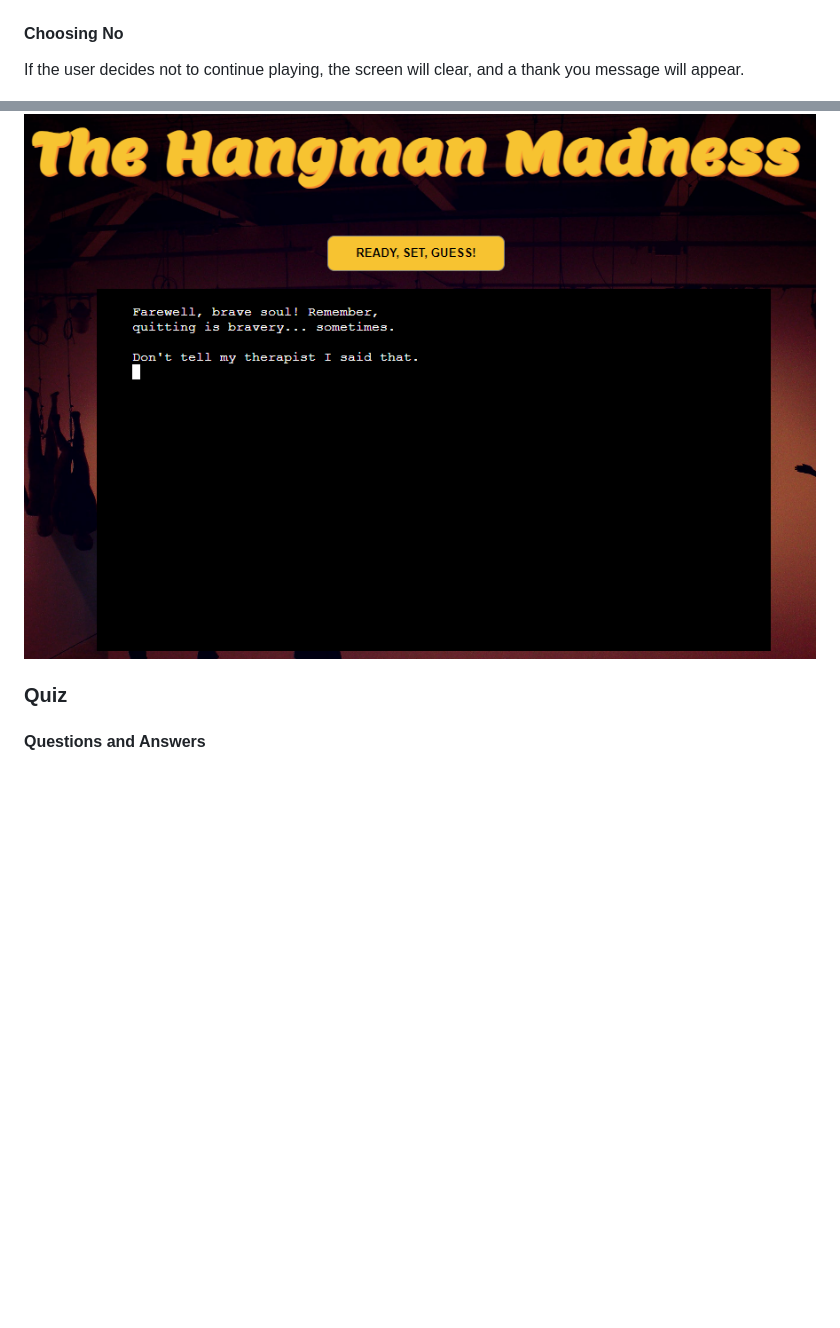
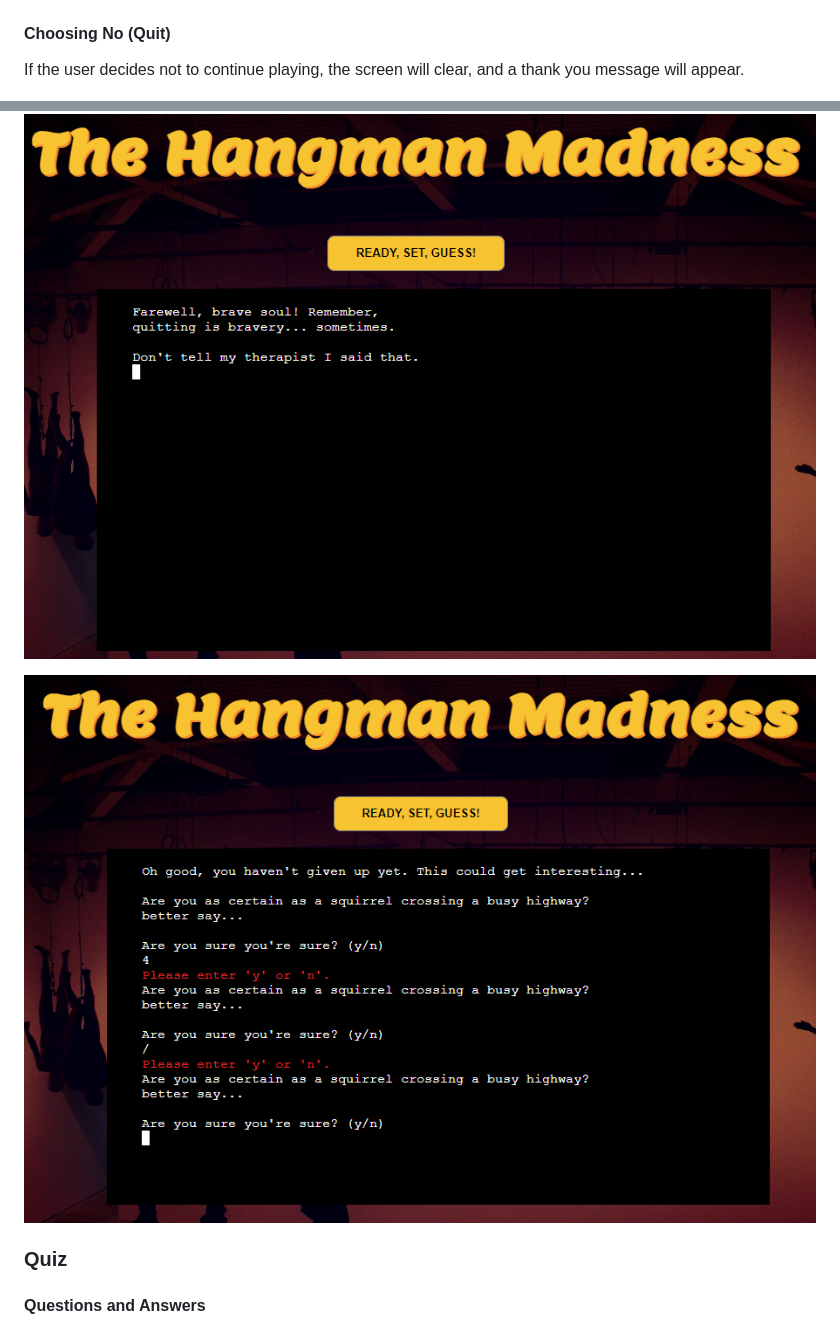
Before and after one commit to AmirShkolnik/Hangman, a Markdown page: README.md, 2 parts joined by grey strips. Rendered like a GitHub page; pictures changed too: Readme-images/choosing-yes-no-wrong-chara.png (added); blank space fills up the shorter version.

```diff
--- a/README.md
+++ b/README.md
@@ -306,7 +308,7 @@ If the user correctly guesses the word, a message will prompt displaying the cor
 
 ![Correct Guess](Readme-images/Guess-right.png)
 
-#### Choosing No
+#### Choosing No (Quit)
 
 If the user decides not to continue playing, the screen will clear, and a thank you message will appear.
 
@@ -330,7 +332,7 @@ This feature allows users to easily restart the game or exit with a humorous tou
 
 ![Choosing No](Readme-images/choosing-no-no.png)
 
-
+![Choosing Wrong](Readme-images/choosing-yes-no-wrong-chara.png)
 
 
 ###
```
Also changed, not shown: other parts of README.md (+14 -12 lines), Readme-images/choosing-yes.png.
